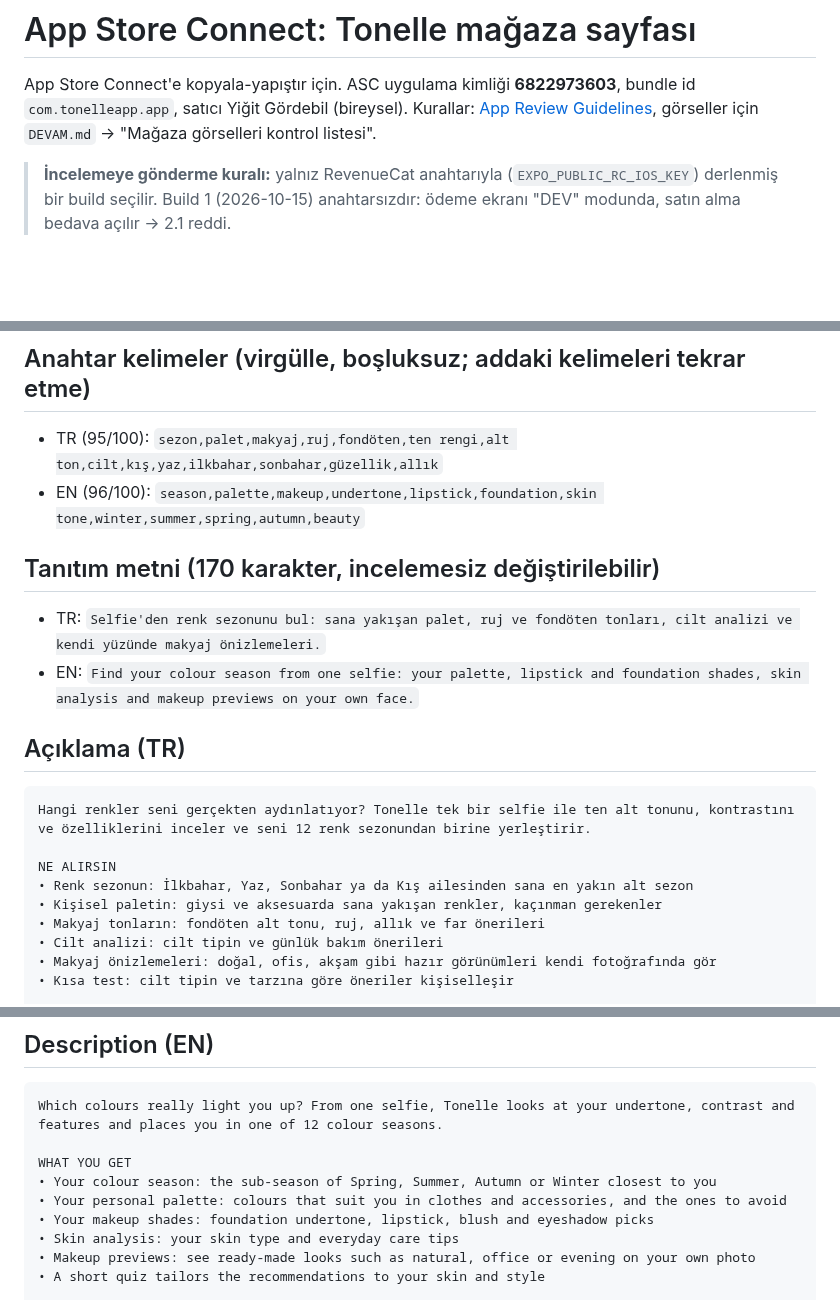
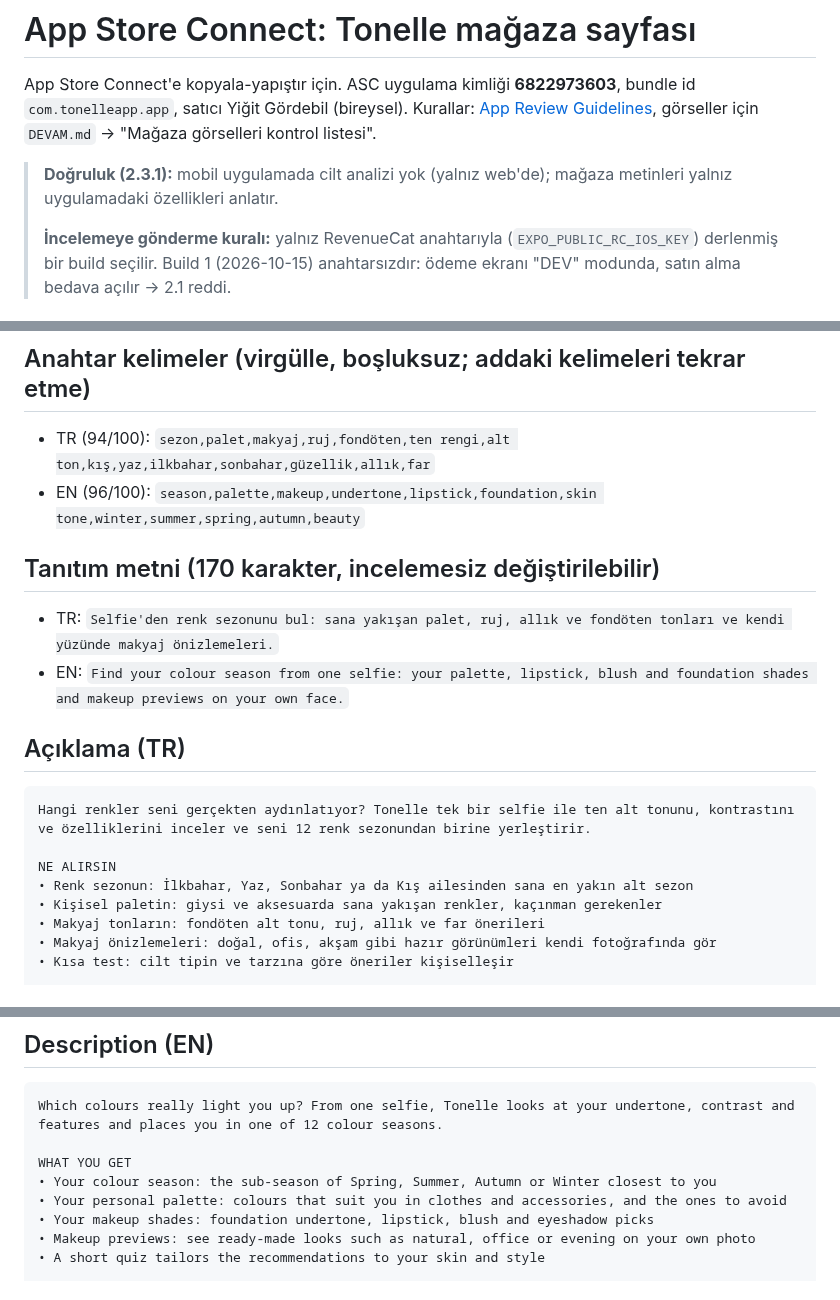
Before and after one commit to yigitcanxiety/denemeler, a Markdown page: docs/APP_STORE_LISTING.md, 3 parts joined by grey strips. Rendered like a GitHub page; blank space fills up the shorter version.

Commit message:
docs: mağaza metninden mobilde olmayan cilt analizi çıkarıldı (2.3.1)
Co-Authored-By: Claude Opus 5.5 <noreply@anthropic.com>

```diff
--- a/docs/APP_STORE_LISTING.md
+++ b/docs/APP_STORE_LISTING.md
@@ -4,6 +4,8 @@ App Store Connect'e kopyala-yapıştır için. ASC uygulama kimliği **682297360
 satıcı Yiğit Gördebil (bireysel). Kurallar: [App Review Guidelines](https://developer.apple.com/app-store/review/guidelines/),
 görseller için `DEVAM.md` → "Mağaza görselleri kontrol listesi".
 
+> **Doğruluk (2.3.1):** mobil uygulamada cilt analizi yok (yalnız web'de); mağaza metinleri yalnız uygulamadaki özellikleri anlatır.
+>
 > **İncelemeye gönderme kuralı:** yalnız RevenueCat anahtarıyla (`EXPO_PUBLIC_RC_IOS_KEY`) derlenmiş bir build
 > seçilir. Build 1 (2026-10-15) anahtarsızdır: ödeme ekranı "DEV" modunda, satın alma bedava açılır → 2.1 reddi.
 
@@ -29,13 +31,13 @@ görseller için `DEVAM.md` → "Mağaza görselleri kontrol listesi".
 
 ## Anahtar kelimeler (virgülle, boşluksuz; addaki kelimeleri tekrar etme)
 
-- TR (95/100): `sezon,palet,makyaj,ruj,fondöten,ten rengi,alt ton,cilt,kış,yaz,ilkbahar,sonbahar,güzellik,allık`
+- TR (94/100): `sezon,palet,makyaj,ruj,fondöten,ten rengi,alt ton,kış,yaz,ilkbahar,sonbahar,güzellik,allık,far`
 - EN (96/100): `season,palette,makeup,undertone,lipstick,foundation,skin tone,winter,summer,spring,autumn,beauty`
 
 ## Tanıtım metni (170 karakter, incelemesiz değiştirilebilir)
 
-- TR: `Selfie'den renk sezonunu bul: sana yakışan palet, ruj ve fondöten tonları, cilt analizi ve kendi yüzünde makyaj önizlemeleri.`
-- EN: `Find your colour season from one selfie: your palette, lipstick and foundation shades, skin analysis and makeup previews on your own face.`
+- TR: `Selfie'den renk sezonunu bul: sana yakışan palet, ruj, allık ve fondöten tonları ve kendi yüzünde makyaj önizlemeleri.`
+- EN: `Find your colour season from one selfie: your palette, lipstick, blush and foundation shades and makeup previews on your own face.`
 
 ## Açıklama (TR)
 
@@ -46,7 +48,6 @@ NE ALIRSIN
 • Renk sezonun: İlkbahar, Yaz, Sonbahar ya da Kış ailesinden sana en yakın alt sezon
 • Kişisel paletin: giysi ve aksesuarda sana yakışan renkler, kaçınman gerekenler
 • Makyaj tonların: fondöten alt tonu, ruj, allık ve far önerileri
-• Cilt analizi: cilt tipin ve günlük bakım önerileri
 • Makyaj önizlemeleri: doğal, ofis, akşam gibi hazır görünümleri kendi fotoğrafında gör
 • Kısa test: cilt tipin ve tarzına göre öneriler kişiselleşir
 
@@ -73,7 +74,6 @@ WHAT YOU GET
 • Your colour season: the sub-season of Spring, Summer, Autumn or Winter closest to you
 • Your personal palette: colours that suit you in clothes and accessories, and the ones to avoid
 • Your makeup shades: foundation undertone, lipstick, blush and eyeshadow picks
-• Skin analysis: your skin type and everyday care tips
 • Makeup previews: see ready-made looks such as natural, office or evening on your own photo
 • A short quiz tailors the recommendations to your skin and style
 
```
